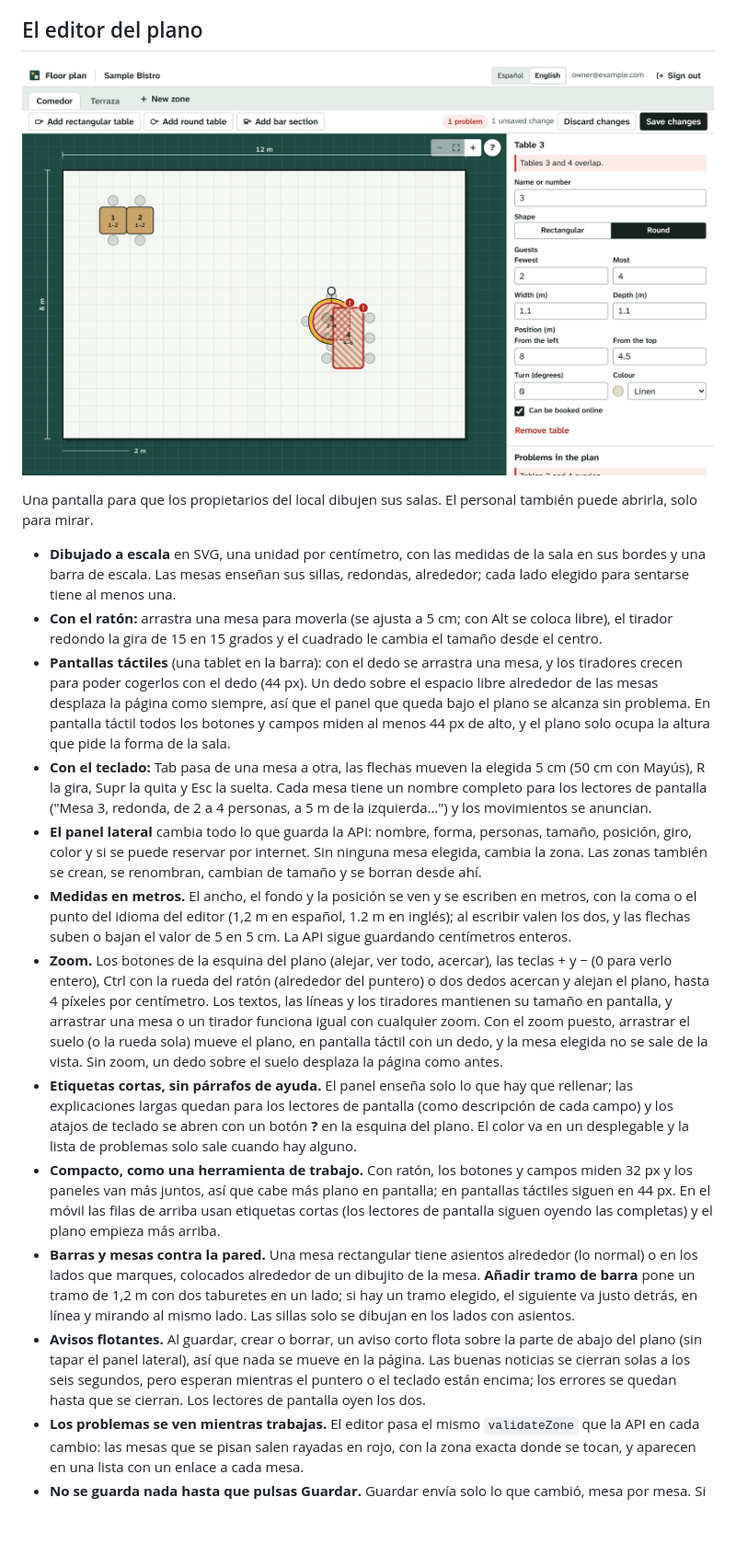
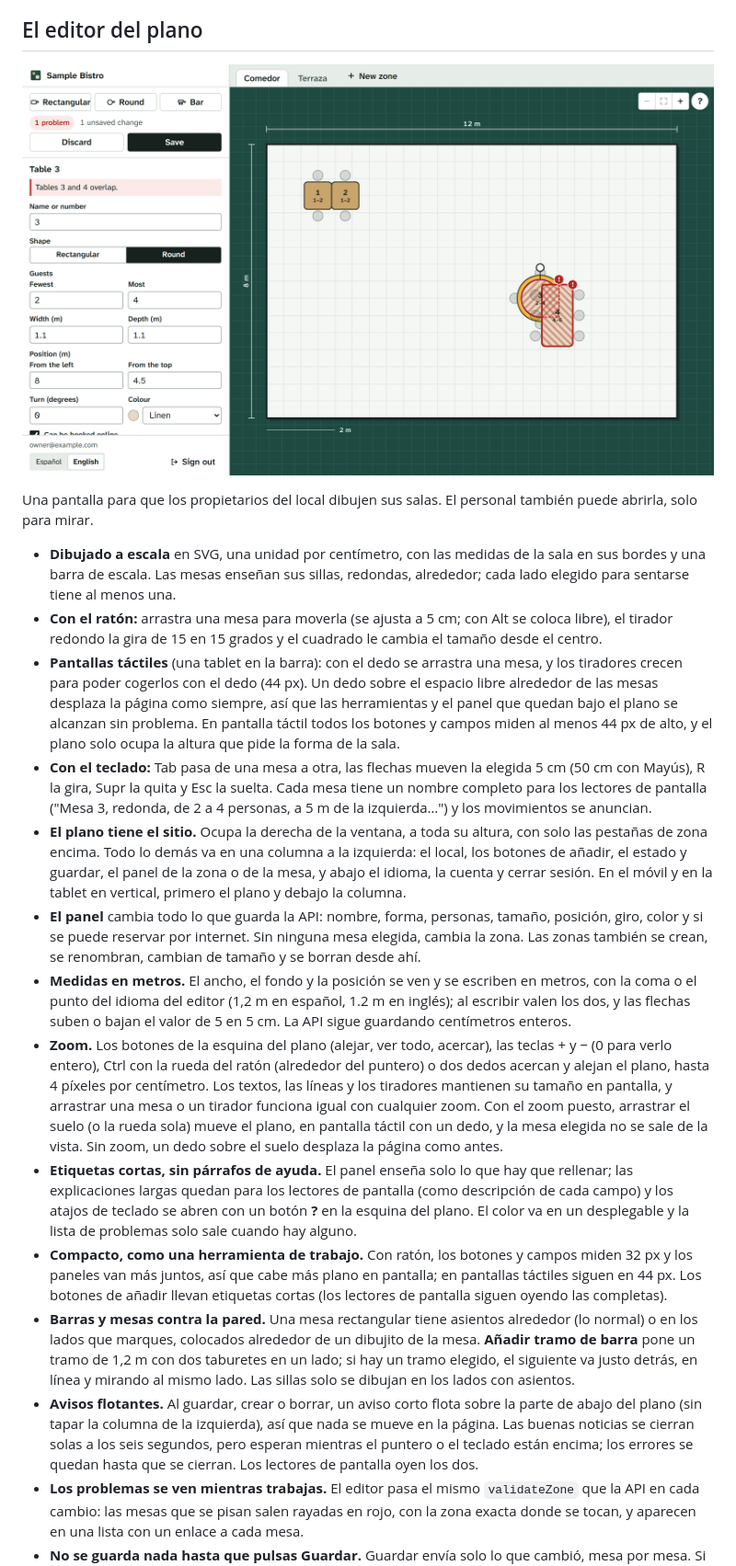
Before and after one commit to babylonace/floorplan-reservations, a Markdown page: README.es.md, the part around one of its changes. Shown at 92% size. GitHub-like rendering; pictures changed too: docs/images/editor-problem-en.png; blank space fills up the shorter version.

```diff
--- a/README.es.md
+++ b/README.es.md
@@ -142,15 +142,16 @@ Una pantalla para que los propietarios del local dibujen sus salas. El personal
 
 - **Dibujado a escala** en SVG, una unidad por centímetro, con las medidas de la sala en sus bordes y una barra de escala. Las mesas enseñan sus sillas, redondas, alrededor; cada lado elegido para sentarse tiene al menos una.
 - **Con el ratón:** arrastra una mesa para moverla (se ajusta a 5 cm; con Alt se coloca libre), el tirador redondo la gira de 15 en 15 grados y el cuadrado le cambia el tamaño desde el centro.
-- **Pantallas táctiles** (una tablet en la barra): con el dedo se arrastra una mesa, y los tiradores crecen para poder cogerlos con el dedo (44 px). Un dedo sobre el espacio libre alrededor de las mesas desplaza la página como siempre, así que el panel que queda bajo el plano se alcanza sin problema. En pantalla táctil todos los botones y campos miden al menos 44 px de alto, y el plano solo ocupa la altura que pide la forma de la sala.
+- **Pantallas táctiles** (una tablet en la barra): con el dedo se arrastra una mesa, y los tiradores crecen para poder cogerlos con el dedo (44 px). Un dedo sobre el espacio libre alrededor de las mesas desplaza la página como siempre, así que las herramientas y el panel que quedan bajo el plano se alcanzan sin problema. En pantalla táctil todos los botones y campos miden al menos 44 px de alto, y el plano solo ocupa la altura que pide la forma de la sala.
 - **Con el teclado:** Tab pasa de una mesa a otra, las flechas mueven la elegida 5 cm (50 cm con Mayús), R la gira, Supr la quita y Esc la suelta. Cada mesa tiene un nombre completo para los lectores de pantalla ("Mesa 3, redonda, de 2 a 4 personas, a 5 m de la izquierda…") y los movimientos se anuncian.
-- **El panel lateral** cambia todo lo que guarda la API: nombre, forma, personas, tamaño, posición, giro, color y si se puede reservar por internet. Sin ninguna mesa elegida, cambia la zona. Las zonas también se crean, se renombran, cambian de tamaño y se borran desde ahí.
+- **El plano tiene el sitio.** Ocupa la derecha de la ventana, a toda su altura, con solo las pestañas de zona encima. Todo lo demás va en una columna a la izquierda: el local, los botones de añadir, el estado y guardar, el panel de la zona o de la mesa, y abajo el idioma, la cuenta y cerrar sesión. En el móvil y en la tablet en vertical, primero el plano y debajo la columna.
+- **El panel** cambia todo lo que guarda la API: nombre, forma, personas, tamaño, posición, giro, color y si se puede reservar por internet. Sin ninguna mesa elegida, cambia la zona. Las zonas también se crean, se renombran, cambian de tamaño y se borran desde ahí.
 - **Medidas en metros.** El ancho, el fondo y la posición se ven y se escriben en metros, con la coma o el punto del idioma del editor (1,2 m en español, 1.2 m en inglés); al escribir valen los dos, y las flechas suben o bajan el valor de 5 en 5 cm. La API sigue guardando centímetros enteros.
 - **Zoom.** Los botones de la esquina del plano (alejar, ver todo, acercar), las teclas + y − (0 para verlo entero), Ctrl con la rueda del ratón (alrededor del puntero) o dos dedos acercan y alejan el plano, hasta 4 píxeles por centímetro. Los textos, las líneas y los tiradores mantienen su tamaño en pantalla, y arrastrar una mesa o un tirador funciona igual con cualquier zoom. Con el zoom puesto, arrastrar el suelo (o la rueda sola) mueve el plano, en pantalla táctil con un dedo, y la mesa elegida no se sale de la vista. Sin zoom, un dedo sobre el suelo desplaza la página como antes.
 - **Etiquetas cortas, sin párrafos de ayuda.** El panel enseña solo lo que hay que rellenar; las explicaciones largas quedan para los lectores de pantalla (como descripción de cada campo) y los atajos de teclado se abren con un botón **?** en la esquina del plano. El color va en un desplegable y la lista de problemas solo sale cuando hay alguno.
-- **Compacto, como una herramienta de trabajo.** Con ratón, los botones y campos miden 32 px y los paneles van más juntos, así que cabe más plano en pantalla; en pantallas táctiles siguen en 44 px. En el móvil las filas de arriba usan etiquetas cortas (los lectores de pantalla siguen oyendo las completas) y el plano empieza más arriba.
+- **Compacto, como una herramienta de trabajo.** Con ratón, los botones y campos miden 32 px y los paneles van más juntos, así que cabe más plano en pantalla; en pantallas táctiles siguen en 44 px. Los botones de añadir llevan etiquetas cortas (los lectores de pantalla siguen oyendo las completas).
 - **Barras y mesas contra la pared.** Una mesa rectangular tiene asientos alrededor (lo normal) o en los lados que marques, colocados alrededor de un dibujito de la mesa. **Añadir tramo de barra** pone un tramo de 1,2 m con dos taburetes en un lado; si hay un tramo elegido, el siguiente va justo detrás, en línea y mirando al mismo lado. Las sillas solo se dibujan en los lados con asientos.
-- **Avisos flotantes.** Al guardar, crear o borrar, un aviso corto flota sobre la parte de abajo del plano (sin tapar el panel lateral), así que nada se mueve en la página. Las buenas noticias se cierran solas a los seis segundos, pero esperan mientras el puntero o el teclado están encima; los errores se quedan hasta que se cierran. Los lectores de pantalla oyen los dos.
+- **Avisos flotantes.** Al guardar, crear o borrar, un aviso corto flota sobre la parte de abajo del plano (sin tapar la columna de la izquierda), así que nada se mueve en la página. Las buenas noticias se cierran solas a los seis segundos, pero esperan mientras el puntero o el teclado están encima; los errores se quedan hasta que se cierran. Los lectores de pantalla oyen los dos.
 - **Los problemas se ven mientras trabajas.** El editor pasa el mismo `validateZone` que la API en cada cambio: las mesas que se pisan salen rayadas en rojo, con la zona exacta donde se tocan, y aparecen en una lista con un enlace a cada mesa.
 - **No se guarda nada hasta que pulsas Guardar.** Guardar envía solo lo que cambió, mesa por mesa. Si la API rechaza algo (una mesa con una reserva próxima, un movimiento que dejaría a un grupo sin sitio), el aviso dice qué mesa y por qué, en el idioma del editor, y ese cambio se queda en pantalla para arreglarlo. Una mesa que no se puede quitar vuelve al plano. Los movimientos que solo fallan porque otra mesa todavía no se ha apartado se vuelven a intentar después de los demás. El navegador pregunta antes de salir con cambios sin guardar.
 - **Idiomas:** español primero e inglés de respaldo para lo que no esté traducido. Todos los textos viven en `apps/web/src/i18n`; una regla de ESLint rechaza palabras escritas directamente en los componentes y un test comprueba que el español tiene todos los textos del inglés.
```
Also changed, not shown: other parts of README.es.md (+5 -5 lines), README.md (+10 -9 lines), docs/images/editor-bar.png, docs/images/editor-phone.png, docs/images/editor-tablet.png, docs/images/editor-zoom.png, docs/images/editor.png, 7 other files.
